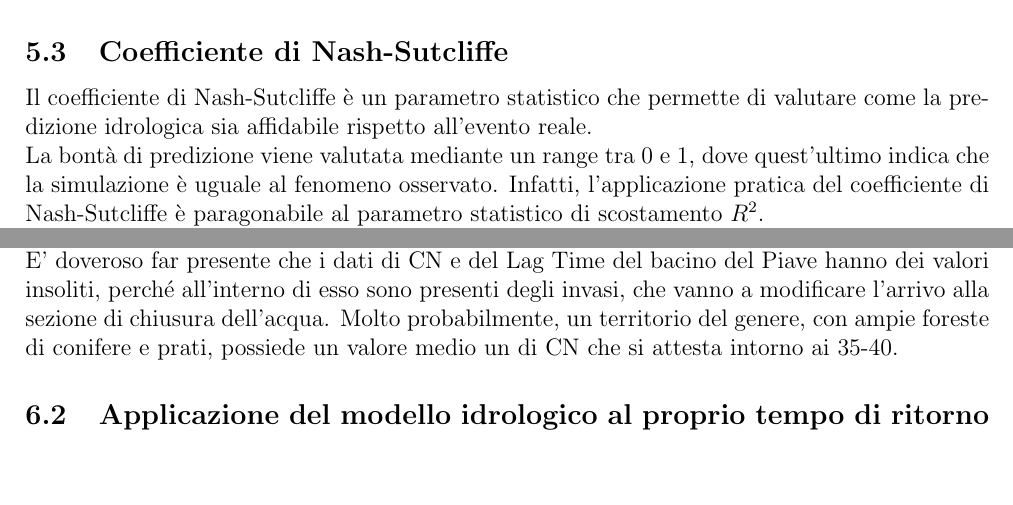
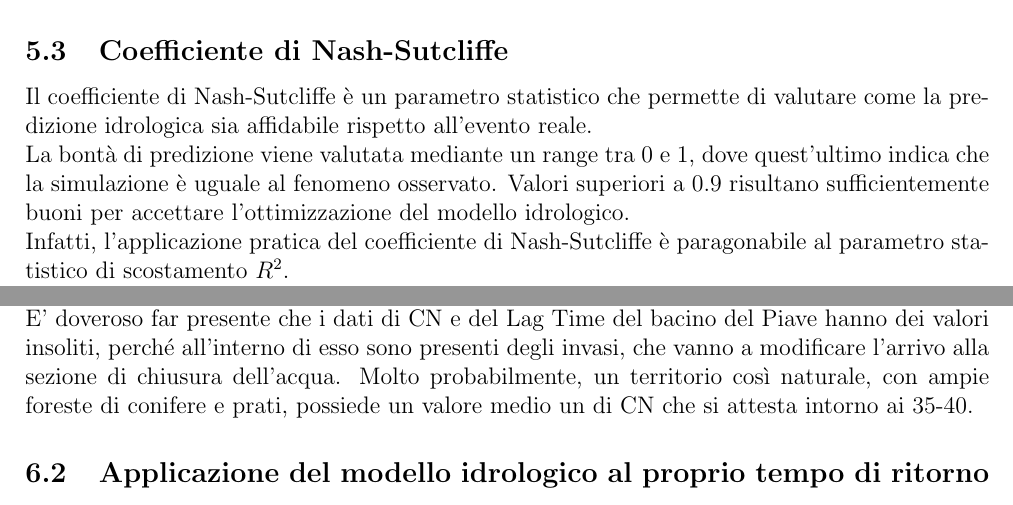
Before and after one commit to lucabotol/PROGETTO_HMS, a LaTeX document (main.tex, which reads corpo/4.5_nozioni.tex, corpo/5_procedimento_hms.tex): two parts of pages 22 and 27 of 33, joined at a grey line, cut so that both start at the same text, the shorter picture padded with empty space. Compiled offline with pdfLaTeX.

Commit message:
migliorie

```diff
--- a/corpo/4.5_nozioni.tex
+++ b/corpo/4.5_nozioni.tex
@@ -13,5 +13,6 @@ Questo fattore non genera alcuna perdita di volume di acqua o diffusione del pro
 
 \subsection{Coefficiente di Nash-Sutcliffe}
 Il coefficiente di Nash-Sutcliffe è un parametro statistico che permette di valutare come la predizione idrologica sia affidabile rispetto all'evento reale.\\
-La bontà di predizione viene valutata mediante un range tra 0 e 1, dove quest'ultimo indica che la simulazione è uguale al fenomeno osservato. Infatti, l'applicazione pratica del coefficiente di Nash-Sutcliffe è paragonabile al parametro statistico di scostamento $R^2$.\\
+La bontà di predizione viene valutata mediante un range tra 0 e 1, dove quest'ultimo indica che la simulazione è uguale al fenomeno osservato. Valori superiori a 0.9 risultano sufficientemente buoni per accettare l'ottimizzazione del modello idrologico.\\
+Infatti, l'applicazione pratica del coefficiente di Nash-Sutcliffe è paragonabile al parametro statistico di scostamento $R^2$.\\
 Ulteriori informazioni su questo indicatore statistico possono essere ricavate dalla voce Wikipedia \cite{nash-sutcliffe}.
--- a/corpo/5_procedimento_hms.tex
+++ b/corpo/5_procedimento_hms.tex
@@ -66,7 +66,7 @@ Il parametro di Nash Sutcliffe, descritto precedentemente, è pari a 0.932
 
 Nel caso dell'ottimizzazione svolta per il bacino del Piave, basata sull'evento Vaia, il parametro di Nash Sutcliffe è pari a 0.973.\\
 Successivamente ad aver ricavato i parametri ottimizzati, ed averli introdotti nella finestra dei relativi bacini, si è sicuri che le successive simulazioni (qualsiasi esse siano) si baseranno su valori il più possibile coerenti con le caratteristiche reali.\\
-E' doveroso far presente che i dati di CN e del Lag Time del bacino del Piave hanno dei valori insoliti, perché all'interno di esso sono presenti degli invasi, che vanno a modificare l'arrivo alla sezione di chiusura dell'acqua. Molto probabilmente, un territorio del genere, con ampie foreste di conifere e prati, possiede un valore medio un di CN che si attesta intorno ai 35-40.
+E' doveroso far presente che i dati di CN e del Lag Time del bacino del Piave hanno dei valori insoliti, perché all'interno di esso sono presenti degli invasi, che vanno a modificare l'arrivo alla sezione di chiusura dell'acqua. Molto probabilmente, un territorio così naturale, con ampie foreste di conifere e prati, possiede un valore medio un di CN che si attesta intorno ai 35-40.
 
 \subsection{Applicazione del modello idrologico al proprio tempo di ritorno}
 Avendo effettuato la calibrazione del modello idrologico, è possibile ripetere la medesima operazione svolta precedentemente e calcolare il volume di deflusso, data la propria precipitazione con un certo tempo di ritorno (215 anni per questa relazione).\\
```
Also changed, not shown: corpo/5_procedimento_hms.tex (2 more changed lines).
